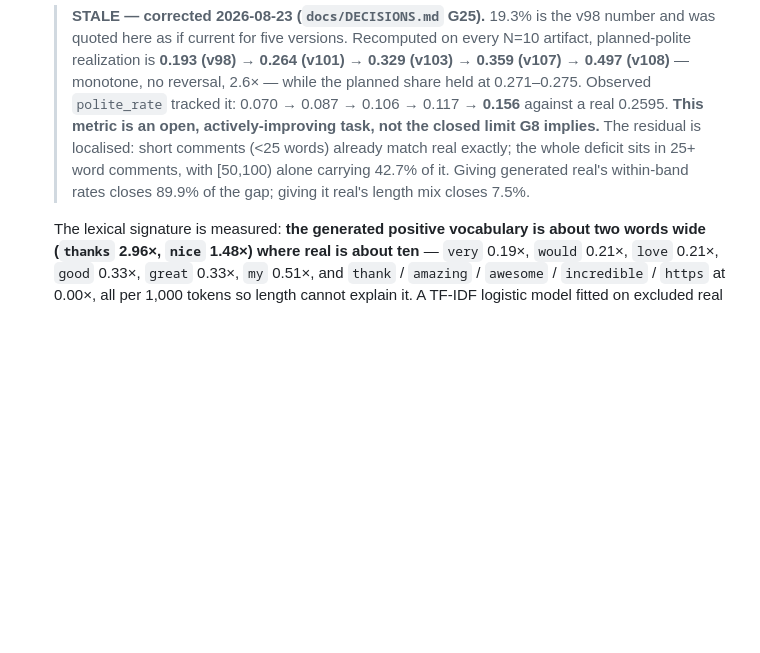
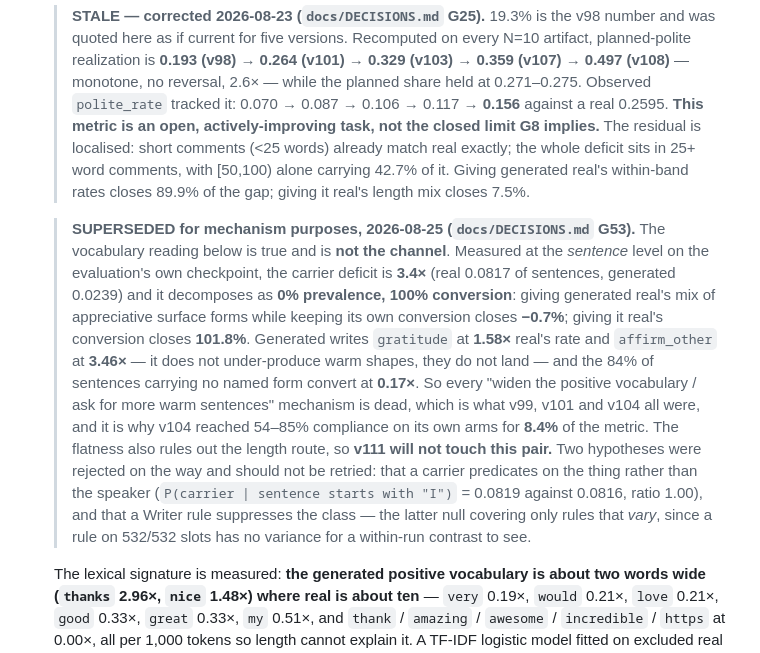
Before and after one commit to yyu6/MiroBench, a Markdown page: docs/ORIENTATION.md, the part around the change. Drawn GitHub-style; blank space fills up the shorter version.

Commit message:
docs: mark the polite_rate vocabulary reading as true but not the channel (G53)
The two-words-wide positive vocabulary finding stands as a description and is
superseded as a mechanism: the carrier deficit is 0% prevalence and 100%
conversion, generated over-produces gratitude 1.58x and affirm_other 3.46x, and
the 84% of sentences with no named appreciative form convert at 0.17x.

Co-Authored-By: Claude Opus 5 <noreply@anthropic.com>

```diff
--- a/docs/ORIENTATION.md
+++ b/docs/ORIENTATION.md
@@ -661,6 +661,27 @@ progress and is **not** the same thing as being close at N=150.
    > within-band rates closes 89.9% of the gap; giving it real's length mix
    > closes 7.5%.
 
+   > **SUPERSEDED for mechanism purposes, 2026-08-25 (`docs/DECISIONS.md`
+   > G53).** The vocabulary reading below is true and is **not the channel**.
+   > Measured at the *sentence* level on the evaluation's own checkpoint, the
+   > carrier deficit is **3.4×** (real 0.0817 of sentences, generated 0.0239)
+   > and it decomposes as **0% prevalence, 100% conversion**: giving generated
+   > real's mix of appreciative surface forms while keeping its own conversion
+   > closes **−0.7%**; giving it real's conversion closes **101.8%**. Generated
+   > writes `gratitude` at **1.58×** real's rate and `affirm_other` at
+   > **3.46×** — it does not under-produce warm shapes, they do not land — and
+   > the 84% of sentences carrying no named form convert at **0.17×**. So every
+   > "widen the positive vocabulary / ask for more warm sentences" mechanism is
+   > dead, which is what v99, v101 and v104 all were, and it is why v104
+   > reached 54–85% compliance on its own arms for **8.4%** of the metric. The
+   > flatness also rules out the length route, so **v111 will not touch this
+   > pair.** Two hypotheses were rejected on the way and should not be retried:
+   > that a carrier predicates on the thing rather than the speaker
+   > (`P(carrier | sentence starts with "I")` = 0.0819 against 0.0816, ratio
+   > 1.00), and that a Writer rule suppresses the class — the latter null
+   > covering only rules that *vary*, since a rule on 532/532 slots has no
+   > variance for a within-run contrast to see.
+
    The lexical signature is measured: **the generated positive vocabulary is
    about two words wide (`thanks` 2.96×, `nice` 1.48×) where real is about ten**
    — `very` 0.19×, `would` 0.21×, `love` 0.21×, `good` 0.33×, `great` 0.33×,
```
